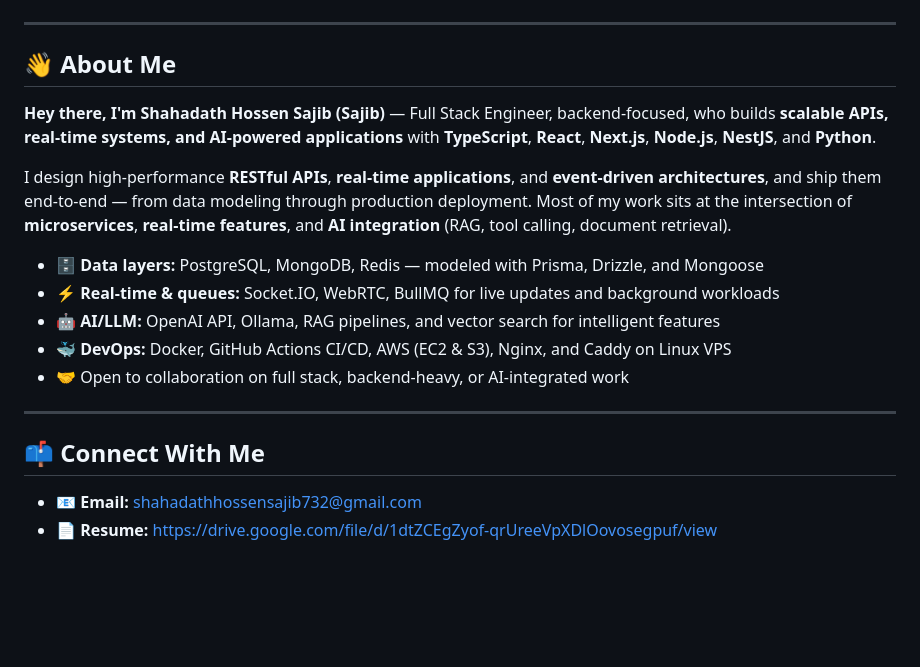
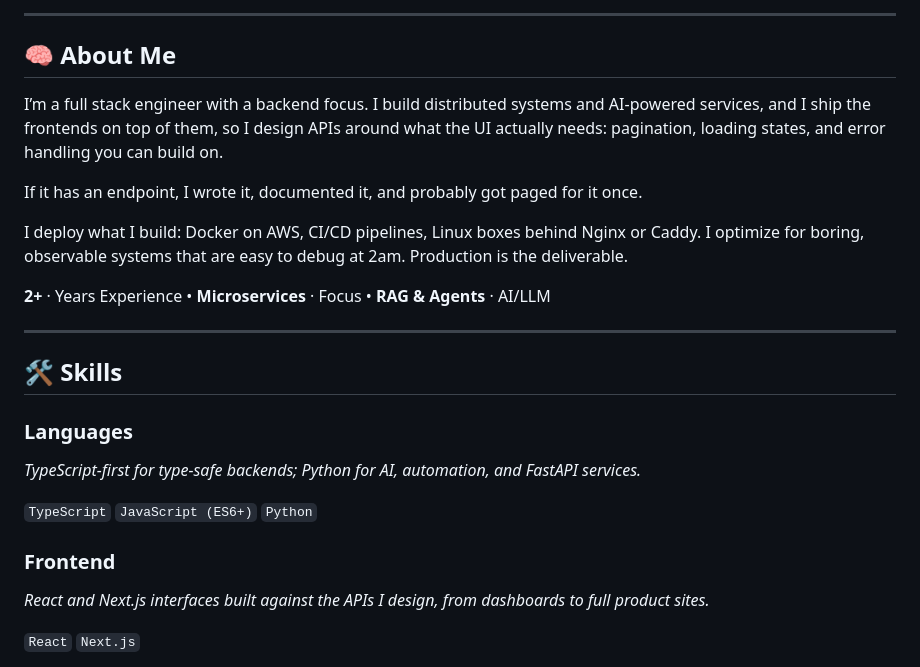
Before and after one commit to shahadathhs/shahadathhs, a Markdown page: README.md, the part around one of its changes. Drawn GitHub-style; blank space fills up the shorter version.

```diff
--- a/README.md
+++ b/README.md
@@ -4,25 +19,31 @@
 
 </div>
 
+---
+
+## 🧠 About Me
+
+I’m a full stack engineer with a backend focus. I build distributed systems and AI-powered services, and I ship the frontends on top of them, so I design APIs around what the UI actually needs: pagination, loading states, and error handling you can build on.
+
+If it has an endpoint, I wrote it, documented it, and probably got paged for it once.
+
+I deploy what I build: Docker on AWS, CI/CD pipelines, Linux boxes behind Nginx or Caddy. I optimize for boring, observable systems that are easy to debug at 2am. Production is the deliverable.
+
+**2+** · Years Experience  •  **Microservices** · Focus  •  **RAG & Agents** · AI/LLM
 
 ---
 
-## 👋 About Me
+## 🛠️ Skills
 
-**Hey there, I'm Shahadath Hossen Sajib (Sajib)** — Full Stack Engineer, backend-focused, who builds **scalable APIs, real-time systems, and AI-powered applications** with **TypeScript**, **React**, **Next.js**, **Node.js**, **NestJS**, and **Python**.
+### Languages
 
-I design high-performance **RESTful APIs**, **real-time applications**, and **event-driven architectures**, and ship them end-to-end — from data modeling through production deployment. Most of my work sits at the intersection of **microservices**, **real-time features**, and **AI integration** (RAG, tool calling, document retrieval).
+_TypeScript-first for type-safe backends; Python for AI, automation, and FastAPI services._
 
-- 🗄️ **Data layers:** PostgreSQL, MongoDB, Redis — modeled with Prisma, Drizzle, and Mongoose
-- ⚡ **Real-time & queues:** Socket.IO, WebRTC, BullMQ for live updates and background workloads
-- 🤖 **AI/LLM:** OpenAI API, Ollama, RAG pipelines, and vector search for intelligent features
-- 🐳 **DevOps:** Docker, GitHub Actions CI/CD, AWS (EC2 & S3), Nginx, and Caddy on Linux VPS
-- 🤝 Open to collaboration on full stack, backend-heavy, or AI-integrated work
+`TypeScript` `JavaScript (ES6+)` `Python`
 
----
+### Frontend
 
-## 📫 Connect With Me
+_React and Next.js interfaces built against the APIs I design, from dashboards to full product sites._
 
-- 📧 **Email:** shahadathhossensajib732@gmail.com
-- 📄 **Resume:** https://drive.google.com/file/d/1dtZCEgZyof-qrUreeVpXDlOovosegpuf/view
+`React` `Next.js`
 
```
Also changed, not shown: other parts of README.md (+130 -49 lines).
